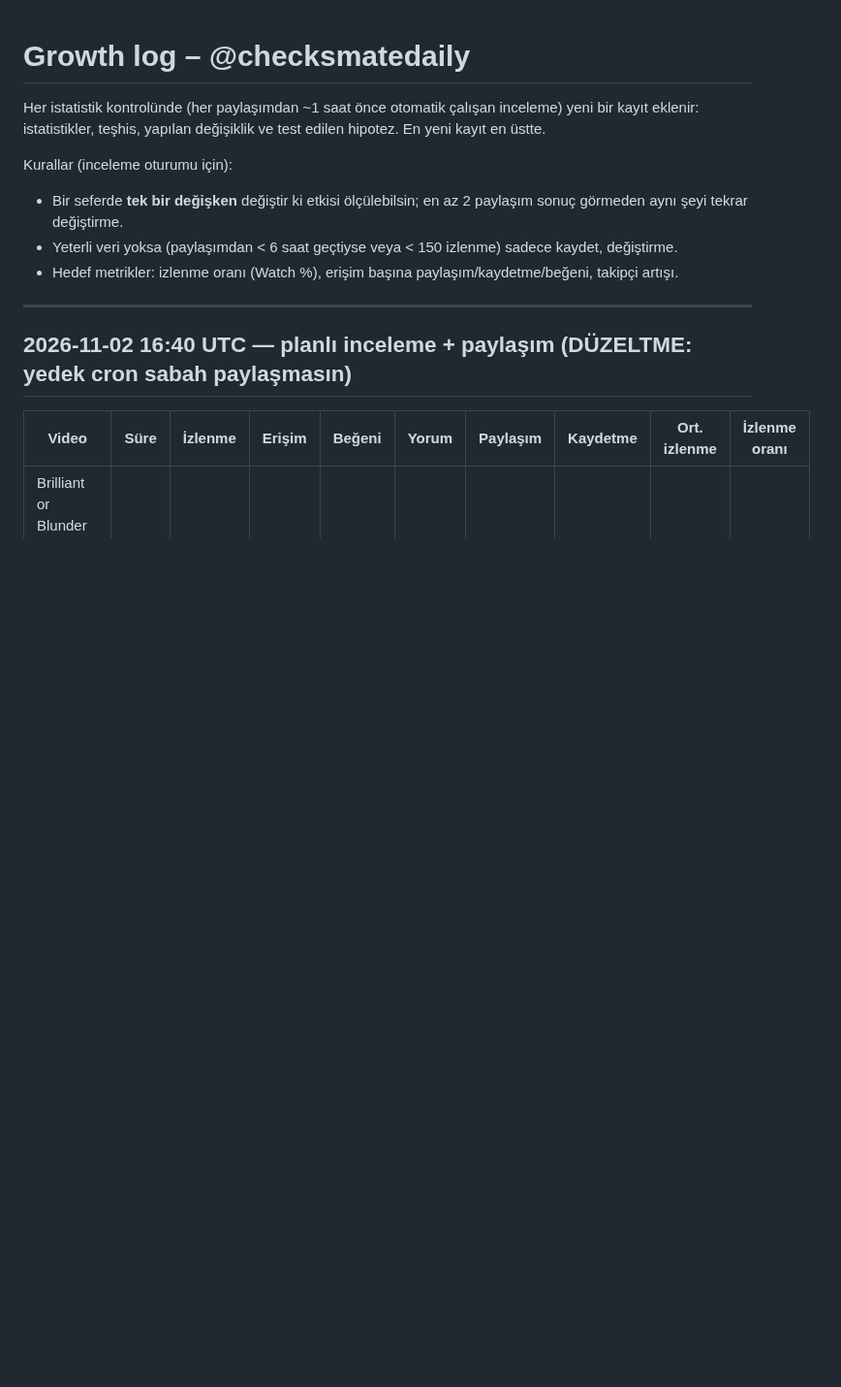
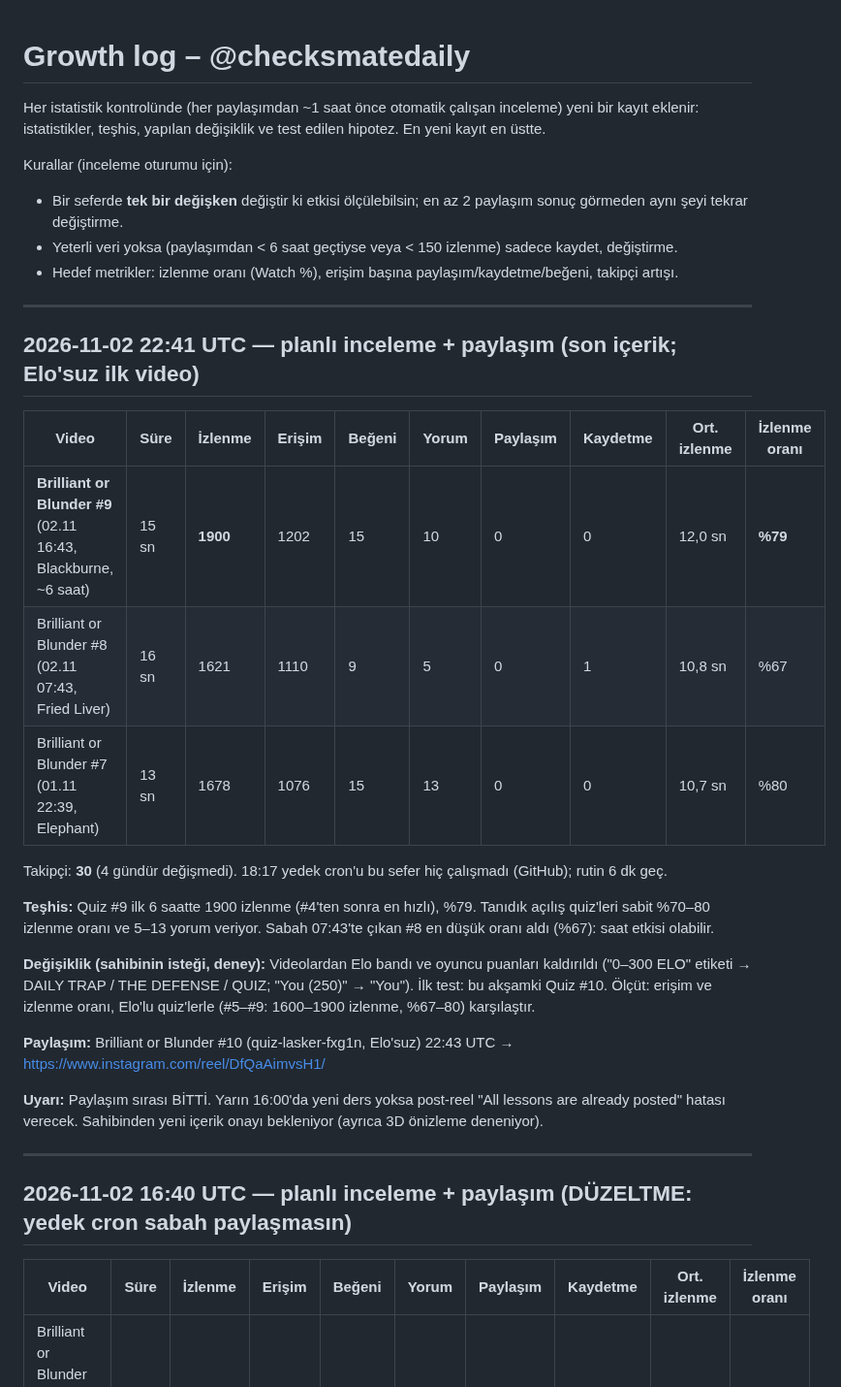
Before and after one commit to talhahasim/chessguru, a Markdown page: docs/growth-log.md, the part around the change. Shown at 97% size. Rendered like a GitHub page; blank space fills up the shorter version.

Commit message:
Growth log: 2026-11-02 22:41 UTC review, last quiz posted (first without Elo)
Co-Authored-By: Claude Opus 5.5 <noreply@anthropic.com>
Claude-Session: https://claude.ai/code/session_011jL4nvVZWPiUMhyDR5fZ3V

```diff
--- a/docs/growth-log.md
+++ b/docs/growth-log.md
@@ -7,6 +7,30 @@ Kurallar (inceleme oturumu için):
 - Bir seferde **tek bir değişken** değiştir ki etkisi ölçülebilsin; en az 2 paylaşım sonuç görmeden aynı şeyi tekrar değiştirme.
 - Yeterli veri yoksa (paylaşımdan < 6 saat geçtiyse veya < 150 izlenme) sadece kaydet, değiştirme.
 - Hedef metrikler: izlenme oranı (Watch %), erişim başına paylaşım/kaydetme/beğeni, takipçi artışı.
+
+---
+
+## 2026-11-02 22:41 UTC — planlı inceleme + paylaşım (son içerik; Elo'suz ilk video)
+
+| Video | Süre | İzlenme | Erişim | Beğeni | Yorum | Paylaşım | Kaydetme | Ort. izlenme | İzlenme oranı |
+| --- | --- | --- | --- | --- | --- | --- | --- | --- | --- |
+| **Brilliant or Blunder #9** (02.11 16:43, Blackburne, ~6 saat) | 15 sn | **1900** | 1202 | 15 | 10 | 0 | 0 | 12,0 sn | **%79** |
+| Brilliant or Blunder #8 (02.11 07:43, Fried Liver) | 16 sn | 1621 | 1110 | 9 | 5 | 0 | 1 | 10,8 sn | %67 |
+| Brilliant or Blunder #7 (01.11 22:39, Elephant) | 13 sn | 1678 | 1076 | 15 | 13 | 0 | 0 | 10,7 sn | %80 |
+
+Takipçi: **30** (4 gündür değişmedi). 18:17 yedek cron'u bu sefer hiç çalışmadı (GitHub); rutin 6 dk geç.
+
+**Teşhis:** Quiz #9 ilk 6 saatte 1900 izlenme (#4'ten sonra en hızlı), %79. Tanıdık açılış quiz'leri sabit
+%70–80 izlenme oranı ve 5–13 yorum veriyor. Sabah 07:43'te çıkan #8 en düşük oranı aldı (%67): saat etkisi olabilir.
+
+**Değişiklik (sahibinin isteği, deney):** Videolardan Elo bandı ve oyuncu puanları kaldırıldı ("0–300 ELO" etiketi →
+DAILY TRAP / THE DEFENSE / QUIZ; "You (250)" → "You"). İlk test: bu akşamki Quiz #10. Ölçüt: erişim ve izlenme
+oranı, Elo'lu quiz'lerle (#5–#9: 1600–1900 izlenme, %67–80) karşılaştır.
+
+**Paylaşım:** Brilliant or Blunder #10 (quiz-lasker-fxg1n, Elo'suz) 22:43 UTC → https://www.instagram.com/reel/DfQaAimvsH1/
+
+**Uyarı:** Paylaşım sırası BİTTİ. Yarın 16:00'da yeni ders yoksa post-reel "All lessons are already posted" hatası
+verecek. Sahibinden yeni içerik onayı bekleniyor (ayrıca 3D önizleme deneniyor).
 
 ---
 
```
